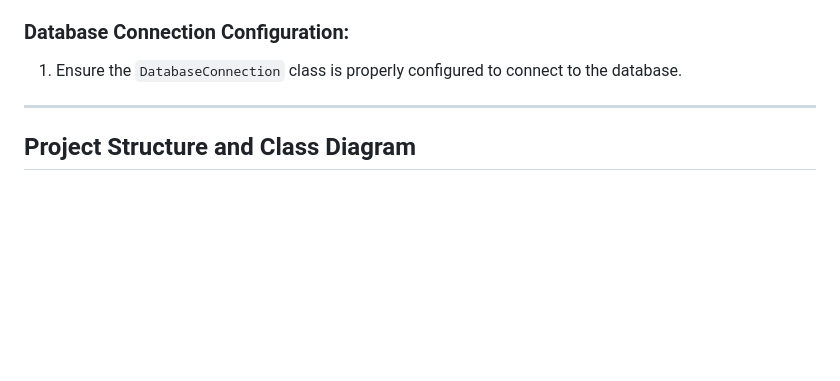
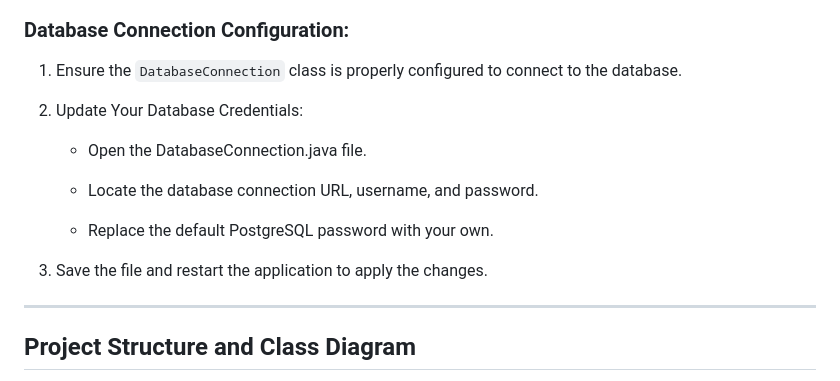
Before and after one commit to Noah-Lambe/Gym_Management_System, a Markdown page: README.md, the part around the change. GitHub-like rendering; blank space fills up the shorter version.

Commit message:
added instructions to configure database for user

```diff
--- a/README.md
+++ b/README.md
@@ -117,6 +117,16 @@ The `DatabaseConnection` class is responsible for establishing a connection to t
 
 1. Ensure the `DatabaseConnection` class is properly configured to connect to the database.
 
+2. Update Your Database Credentials:
+
+   - Open the DatabaseConnection.java file.
+
+   - Locate the database connection URL, username, and password.
+
+   - Replace the default PostgreSQL password with your own.
+
+3. Save the file and restart the application to apply the changes.
+
 ---
 
 ## Project Structure and Class Diagram
```
